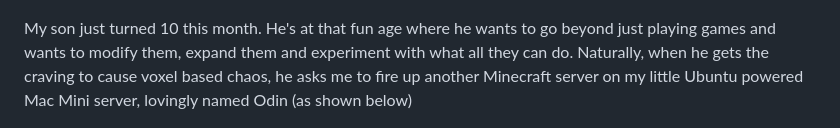
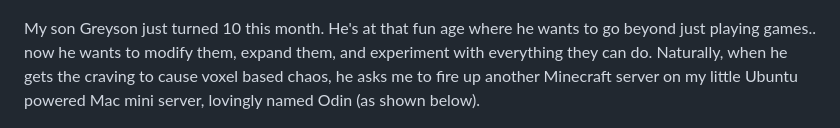
Before and after one commit to aaronprisk/aaronprisk.com, a Markdown page: _posts/2026-08-25-my-10-year-old-product-manager.md, the part around the change. GitHub-like rendering.

Commit message:
Published entry via Walden: 2026-08-25-my-10-year-old-product-manager.md

```diff
--- a/_posts/2026-08-25-my-10-year-old-product-manager.md
+++ b/_posts/2026-08-25-my-10-year-old-product-manager.md
@@ -8,7 +8,7 @@ tags: [Linux, Development, Minecraft]
 
 ![Image Description](/img/asset-1787692286654.png)
 
-My son just turned 10 this month. He's at that fun age where he wants to go beyond just playing games and wants to modify them, expand them and experiment with what all they can do. Naturally, when he gets the craving to cause voxel based chaos, he asks me to fire up another Minecraft server on my little Ubuntu powered Mac Mini server, lovingly named Odin (as shown below)
+My son Greyson just turned 10 this month. He's at that fun age where he wants to go beyond just playing games.. now he wants to modify them, expand them, and experiment with everything they can do. Naturally, when he gets the craving to cause voxel based chaos, he asks me to fire up another Minecraft server on my little Ubuntu powered Mac mini server, lovingly named Odin (as shown below).
 
 ![Image Description](/img/asset-1787693706729.jpg)
 
```
